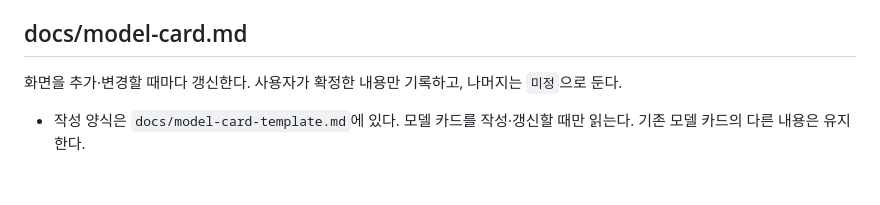
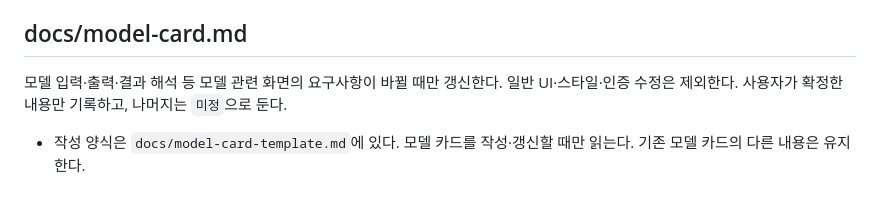
Before and after one commit to heesang522-del/taxjikim, a Markdown page: front/AGENTS.md, the part around the change. Rendered like a GitHub page.

Commit message:
docs(front): [TJK-237] 모델 카드 갱신 범위 축소

```diff
--- a/front/AGENTS.md
+++ b/front/AGENTS.md
@@ -60,5 +60,5 @@ docs/
 - api 함수를 추가·변경하면 `docs/api-draft.md`를 갱신한다.
 
 ## docs/model-card.md
-화면을 추가·변경할 때마다 갱신한다. 사용자가 확정한 내용만 기록하고, 나머지는 `미정`으로 둔다.
+모델 입력·출력·결과 해석 등 모델 관련 화면의 요구사항이 바뀔 때만 갱신한다. 일반 UI·스타일·인증 수정은 제외한다. 사용자가 확정한 내용만 기록하고, 나머지는 `미정`으로 둔다.
 - 작성 양식은 `docs/model-card-template.md`에 있다. 모델 카드를 작성·갱신할 때만 읽는다. 기존 모델 카드의 다른 내용은 유지한다.
```
